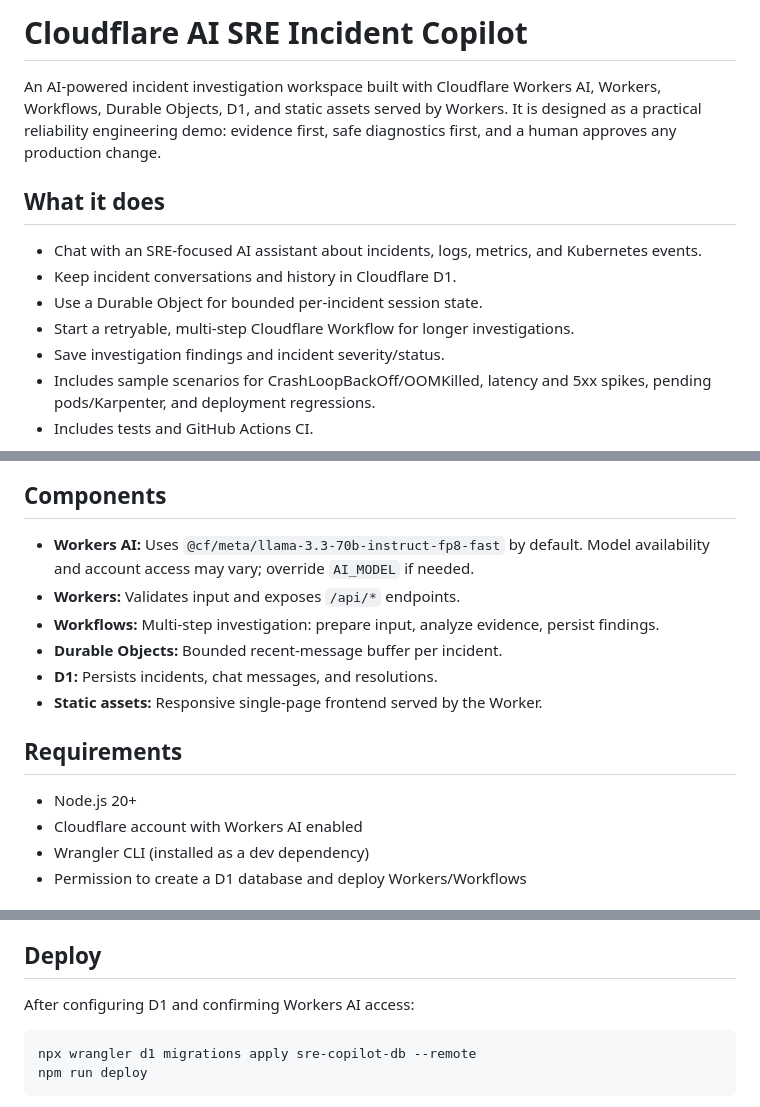
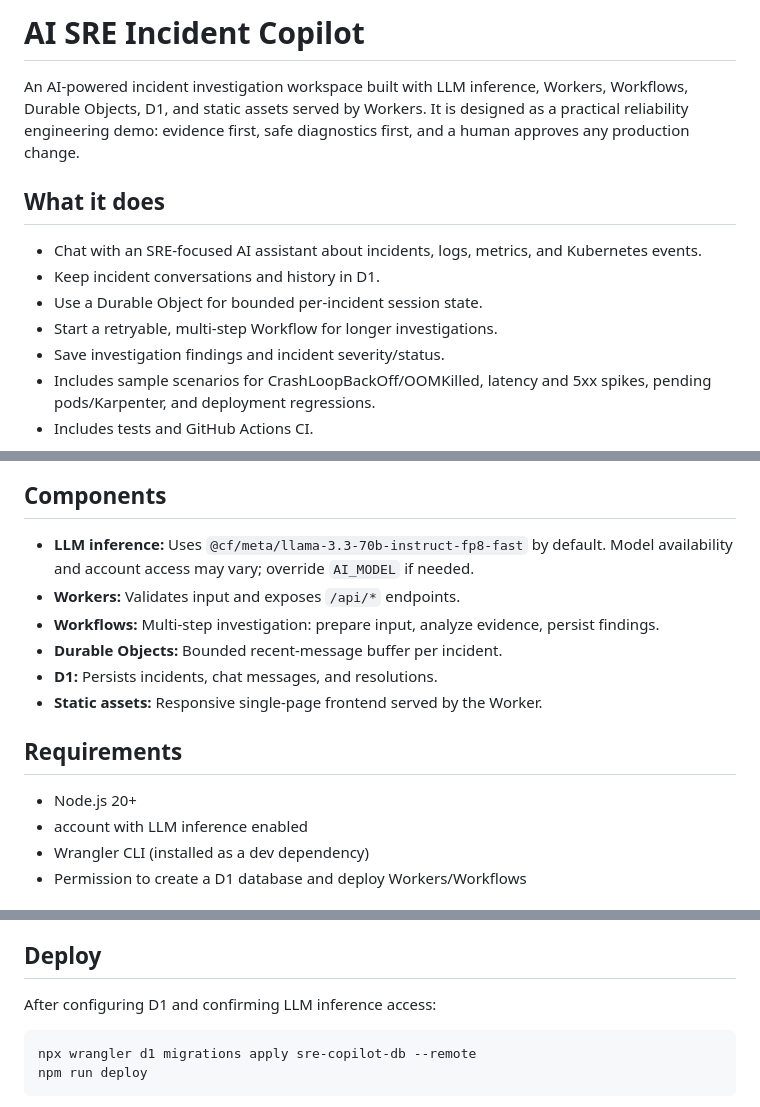
Before and after one commit to sudhakar0014/SRE-AI-Project, a Markdown page: README.md, 3 parts joined by grey strips. Rendered like a GitHub page.

Commit message:
Remove Cloudflare branding throughout project

````diff
--- a/README.md
+++ b/README.md
@@ -1,12 +1,12 @@
-# Cloudflare AI SRE Incident Copilot
+#  AI SRE Incident Copilot
 
-An AI-powered incident investigation workspace built with Cloudflare Workers AI, Workers, Workflows, Durable Objects, D1, and static assets served by Workers. It is designed as a practical reliability engineering demo: evidence first, safe diagnostics first, and a human approves any production change.
+An AI-powered incident investigation workspace built with  LLM inference, Workers, Workflows, Durable Objects, D1, and static assets served by Workers. It is designed as a practical reliability engineering demo: evidence first, safe diagnostics first, and a human approves any production change.
 
 ## What it does
 - Chat with an SRE-focused AI assistant about incidents, logs, metrics, and Kubernetes events.
-- Keep incident conversations and history in Cloudflare D1.
+- Keep incident conversations and history in  D1.
 - Use a Durable Object for bounded per-incident session state.
-- Start a retryable, multi-step Cloudflare Workflow for longer investigations.
+- Start a retryable, multi-step  Workflow for longer investigations.
 - Save investigation findings and incident severity/status.
 - Includes sample scenarios for CrashLoopBackOff/OOMKilled, latency and 5xx spikes, pending pods/Karpenter, and deployment regressions.
 - Includes tests and GitHub Actions CI.
@@ -27,7 +27,7 @@ flowchart LR
 ```
 
 ## Components
-- **Workers AI:** Uses `@cf/meta/llama-3.3-70b-instruct-fp8-fast` by default. Model availability and account access may vary; override `AI_MODEL` if needed.
+- **LLM inference:** Uses `@cf/meta/llama-3.3-70b-instruct-fp8-fast` by default. Model availability and account access may vary; override `AI_MODEL` if needed.
 - **Workers:** Validates input and exposes `/api/*` endpoints.
 - **Workflows:** Multi-step investigation: prepare input, analyze evidence, persist findings.
 - **Durable Objects:** Bounded recent-message buffer per incident.
@@ -36,7 +36,7 @@ flowchart LR
 
 ## Requirements
 - Node.js 20+
-- Cloudflare account with Workers AI enabled
+-  account with LLM inference enabled
 - Wrangler CLI (installed as a dev dependency)
 - Permission to create a D1 database and deploy Workers/Workflows
 
@@ -50,7 +50,7 @@ flowchart LR
 7. Open the local URL Wrangler prints and try a sample scenario.
 
 ## Deploy
-After configuring D1 and confirming Workers AI access:
+After configuring D1 and confirming LLM inference access:
 ```bash
 npx wrangler d1 migrations apply sre-copilot-db --remote
 npm run deploy
````
Also changed, not shown: other parts of README.md (+4 -4 lines).
